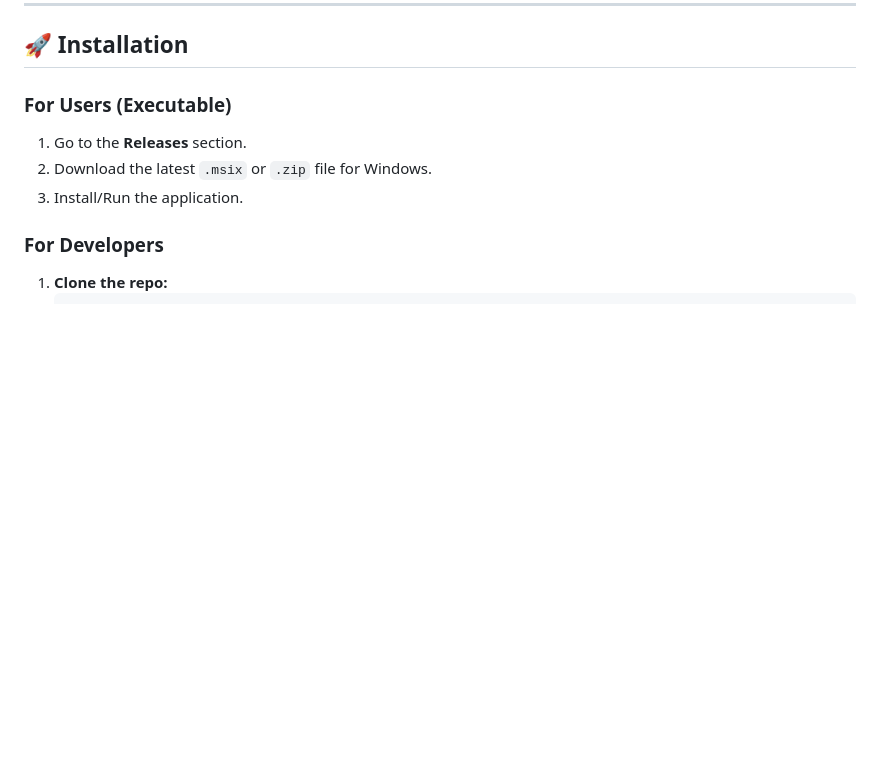
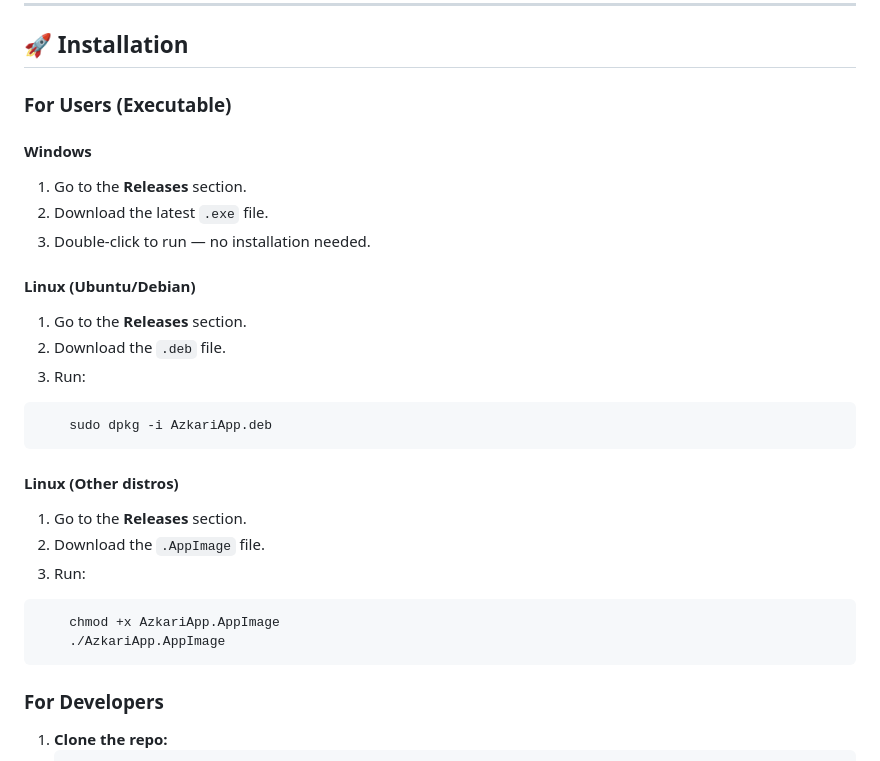
Before and after one commit to alaaels1/azkari_app, a Markdown page: README.md, the part around the change. Rendered like a GitHub page; blank space fills up the shorter version.

````diff
--- a/README.md
+++ b/README.md
@@ -55,9 +55,28 @@ A professional, lightweight, and feature-rich Islamic Adhkar (remembrances) appl
 ## 🚀 Installation
 
 ### For Users (Executable)
-1.  Go to the **Releases** section.
-2.  Download the latest `.msix` or `.zip` file for Windows.
-3.  Install/Run the application.
+
+#### Windows
+1. Go to the **Releases** section.
+2. Download the latest `.exe` file.
+3. Double-click to run — no installation needed.
+
+#### Linux (Ubuntu/Debian)
+1. Go to the **Releases** section.
+2. Download the `.deb` file.
+3. Run:
+```bash
+    sudo dpkg -i AzkariApp.deb
+```
+
+#### Linux (Other distros)
+1. Go to the **Releases** section.
+2. Download the `.AppImage` file.
+3. Run:
+```bash
+    chmod +x AzkariApp.AppImage
+    ./AzkariApp.AppImage
+```
 
 ### For Developers
 1.  **Clone the repo:**
````
